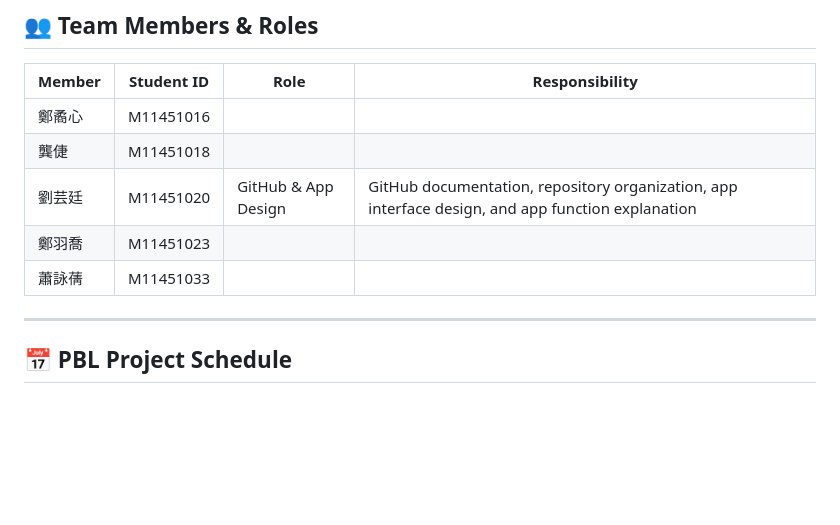
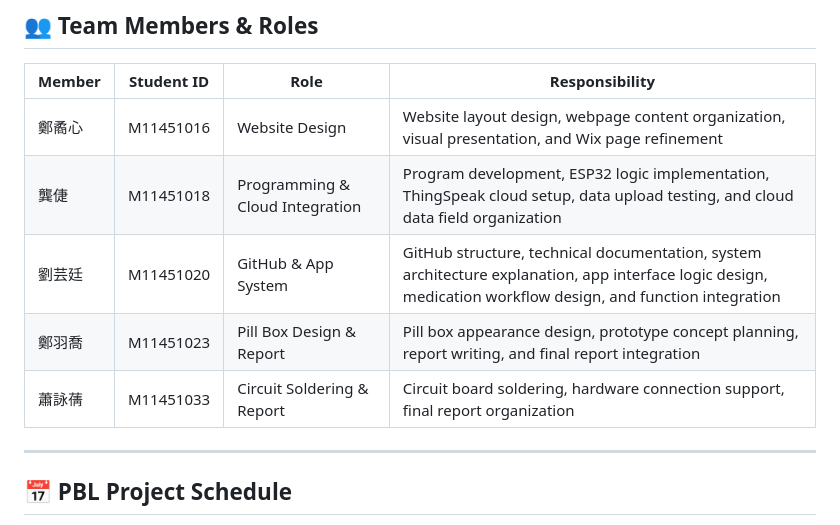
Before and after one commit to kemykung/Cloud-and-Fog-Computing-in-the-Internet-of-Things-Group-1-, a Markdown page: README.md, the part around the change. GitHub-like rendering; blank space fills up the shorter version.

```diff
--- a/README.md
+++ b/README.md
@@ -279,11 +279,11 @@ Cloud-and-Fog-Computing-in-the-Internet-of-Things-Group-1-
 
 | Member | Student ID | Role | Responsibility |
 | ------ | ---------- | ---- | -------------- |
-| 鄭矞心    | M11451016  |      |                |
-| 龔倢     | M11451018  |      |                |
-| 劉芸廷    | M11451020 | GitHub & App Design | GitHub documentation, repository organization, app interface design, and app function explanation |
-| 鄭羽喬    | M11451023  |      |                |
-| 蕭詠蒨    | M11451033  |      |                |
+| 鄭矞心 | M11451016 | Website Design | Website layout design, webpage content organization, visual presentation, and Wix page refinement |
+| 龔倢 | M11451018 | Programming & Cloud Integration | Program development, ESP32 logic implementation, ThingSpeak cloud setup, data upload testing, and cloud data field organization |
+| 劉芸廷 | M11451020 | GitHub & App System | GitHub structure, technical documentation, system architecture explanation, app interface logic design, medication workflow design, and function integration |
+| 鄭羽喬 | M11451023 | Pill Box Design & Report | Pill box appearance design, prototype concept planning, report writing, and final report integration |
+| 蕭詠蒨    | M11451033  | Circuit Soldering & Report | Circuit board soldering, hardware connection support, final report organization |
 
 ---
 
```
